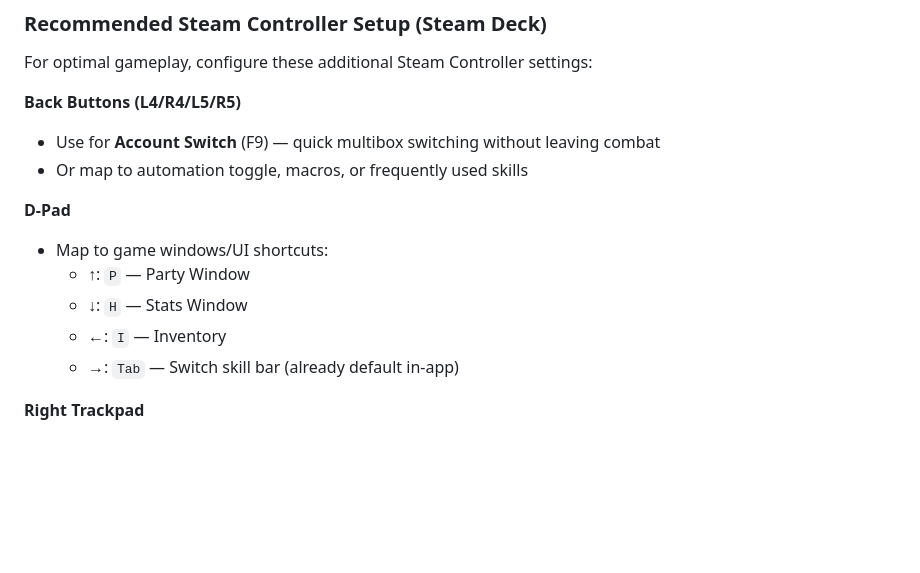
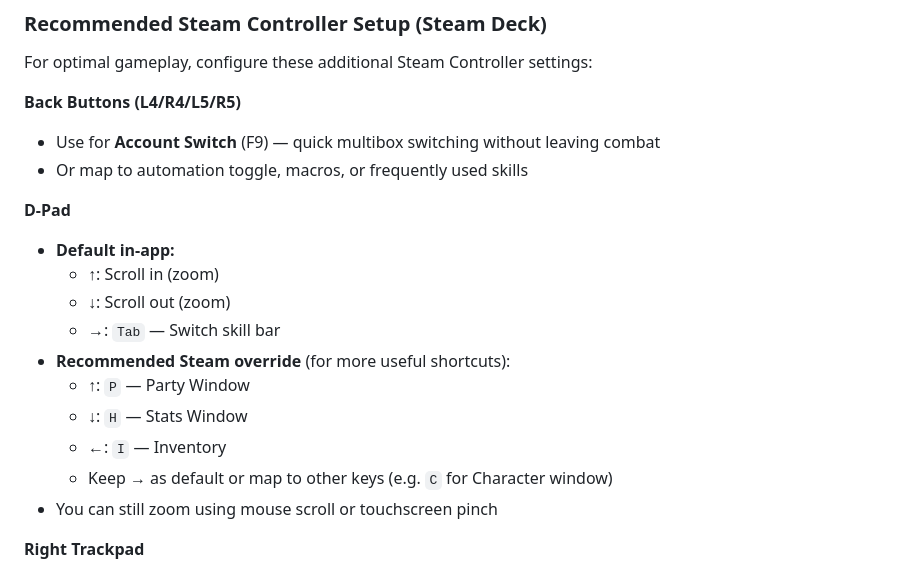
Before and after one commit to AimWald/aimwald-sdf, a Markdown page: README.md, the part around the change. Drawn GitHub-style; blank space fills up the shorter version.

Commit message:
Docs: Clarify D-Pad default vs recommended Steam overrides
D-Pad ↑/↓ are already mapped to zoom in/out by default in the app.
The recommended Steam Controller setup overrides these for more useful
shortcuts (Party/Stats windows) since zoom is available via mouse scroll
or touchscreen pinch.

Changes:
- Split D-Pad into 'Default in-app' vs 'Recommended Steam override'
- Explain that zoom is still accessible through other methods
- Make it clear that users can choose to override or keep defaults

Co-Authored-By: Claude Sonnet 4.5 (1M context) <noreply@anthropic.com>

```diff
--- a/README.md
+++ b/README.md
@@ -305,11 +305,16 @@ For optimal gameplay, configure these additional Steam Controller settings:
 - Or map to automation toggle, macros, or frequently used skills
 
 **D-Pad**
-- Map to game windows/UI shortcuts:
+- **Default in-app:**
+  - **↑**: Scroll in (zoom)
+  - **↓**: Scroll out (zoom)
+  - **→**: `Tab` — Switch skill bar
+- **Recommended Steam override** (for more useful shortcuts):
   - **↑**: `P` — Party Window
   - **↓**: `H` — Stats Window
   - **←**: `I` — Inventory
-  - **→**: `Tab` — Switch skill bar (already default in-app)
+  - Keep **→** as default or map to other keys (e.g. `C` for Character window)
+- You can still zoom using mouse scroll or touchscreen pinch
 
 **Right Trackpad**
 - **Mode**: Mouse (not Joystick)
```
